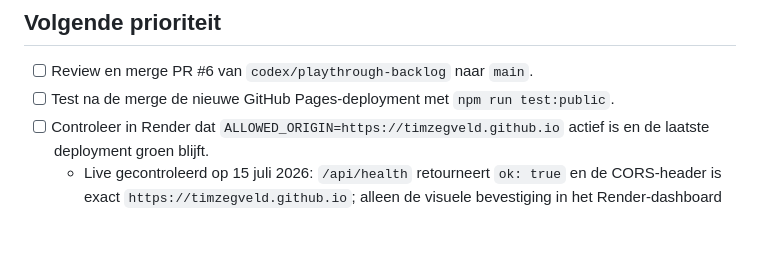
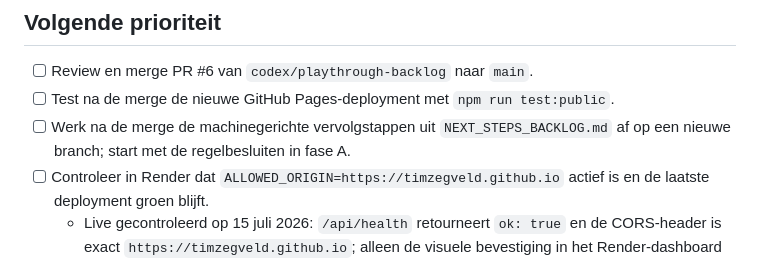
Before and after one commit to TimZegveld/exploding-dinos, a Markdown page: CARD_CHECKLIST.md, the part around the change. Rendered like a GitHub page; blank space fills up the shorter version.

Commit message:
Add rules alignment next steps

```diff
--- a/CARD_CHECKLIST.md
+++ b/CARD_CHECKLIST.md
@@ -49,6 +49,7 @@ Doel: overdracht en open werk bijhouden, zodat een nieuwe chat direct verder kan
 
 - [ ] Review en merge PR #6 van `codex/playthrough-backlog` naar `main`.
 - [ ] Test na de merge de nieuwe GitHub Pages-deployment met `npm run test:public`.
+- [ ] Werk na de merge de machinegerichte vervolgstappen uit `NEXT_STEPS_BACKLOG.md` af op een nieuwe branch; start met de regelbesluiten in fase A.
 - [ ] Controleer in Render dat `ALLOWED_ORIGIN=https://timzegveld.github.io` actief is en de laatste deployment groen blijft.
   - Live gecontroleerd op 15 juli 2026: `/api/health` retourneert `ok: true` en de CORS-header is exact `https://timzegveld.github.io`; alleen de visuele bevestiging in het Render-dashboard blijft handmatig.
 - [ ] Test complete potjes handmatig op echte iOS- en Android-apparaten, inclusief vier tegenstanders en lange handen.
```
Also changed, not shown: NEXT_STEPS_BACKLOG.md (added, +111 -0 lines).
